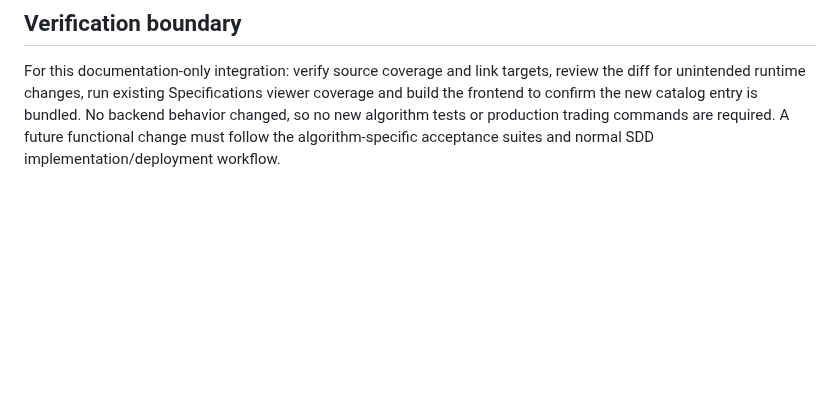
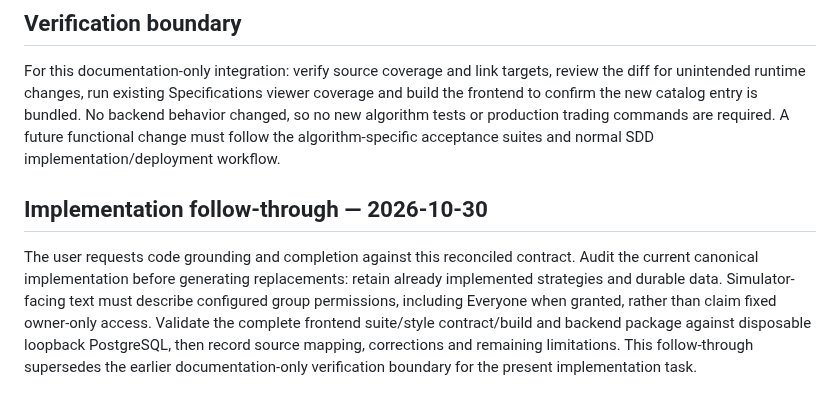
Before and after one commit to aribecker/demo-lab-v1, a Markdown page: specs/bitcoin-trading-integration.md, the part around the change. Drawn GitHub-style; blank space fills up the shorter version.

Commit message:
spec: define trading implementation follow-through and permission copy [skip render]

```diff
--- a/specs/bitcoin-trading-integration.md
+++ b/specs/bitcoin-trading-integration.md
@@ -55,3 +55,8 @@ Use centralized CSS tokens/BEM and the current turquoise design system. Preserve
 ## Verification boundary
 
 For this documentation-only integration: verify source coverage and link targets, review the diff for unintended runtime changes, run existing Specifications viewer coverage and build the frontend to confirm the new catalog entry is bundled. No backend behavior changed, so no new algorithm tests or production trading commands are required. A future functional change must follow the algorithm-specific acceptance suites and normal SDD implementation/deployment workflow.
+
+
+## Implementation follow-through — 2026-10-30
+
+The user requests code grounding and completion against this reconciled contract. Audit the current canonical implementation before generating replacements: retain already implemented strategies and durable data. Simulator-facing text must describe configured group permissions, including Everyone when granted, rather than claim fixed owner-only access. Validate the complete frontend suite/style contract/build and backend package against disposable loopback PostgreSQL, then record source mapping, corrections and remaining limitations. This follow-through supersedes the earlier documentation-only verification boundary for the present implementation task.
```
